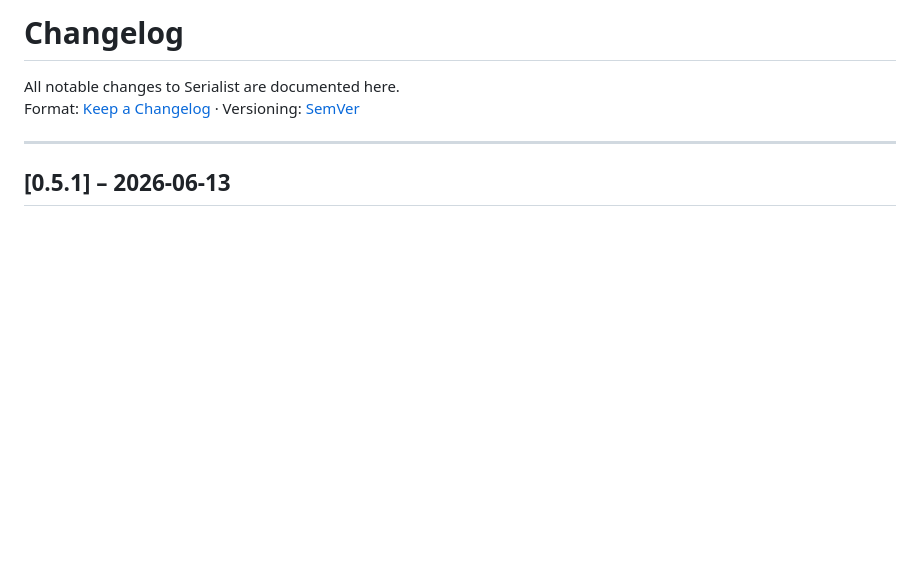
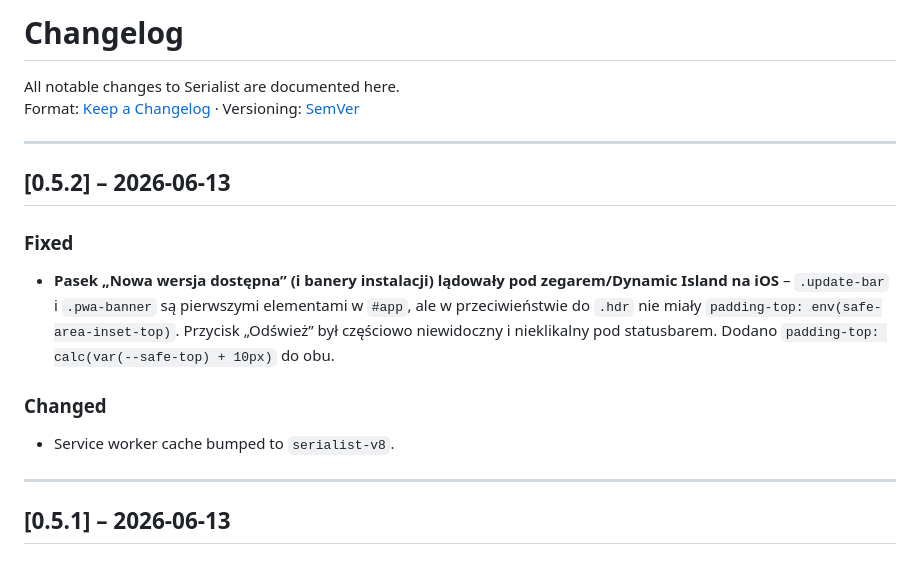
Before and after one commit to SushiPL-coder/Serialist, a Markdown page: CHANGELOG.md, the part around the change. GitHub-like rendering; blank space fills up the shorter version.

Commit message:
Add files via upload
2/2 0.5.2 patch

```diff
--- a/CHANGELOG.md
+++ b/CHANGELOG.md
@@ -2,6 +2,16 @@
 
 All notable changes to Serialist are documented here.
 Format: [Keep a Changelog](https://keepachangelog.com/en/1.1.0/) · Versioning: [SemVer](https://semver.org/)
+
+---
+
+## [0.5.2] – 2026-06-13
+
+### Fixed
+- **Pasek „Nowa wersja dostępna” (i banery instalacji) lądowały pod zegarem/Dynamic Island na iOS** – `.update-bar` i `.pwa-banner` są pierwszymi elementami w `#app`, ale w przeciwieństwie do `.hdr` nie miały `padding-top: env(safe-area-inset-top)`. Przycisk „Odśwież” był częściowo niewidoczny i nieklikalny pod statusbarem. Dodano `padding-top: calc(var(--safe-top) + 10px)` do obu.
+
+### Changed
+- Service worker cache bumped to `serialist-v8`.
 
 ---
 
```
